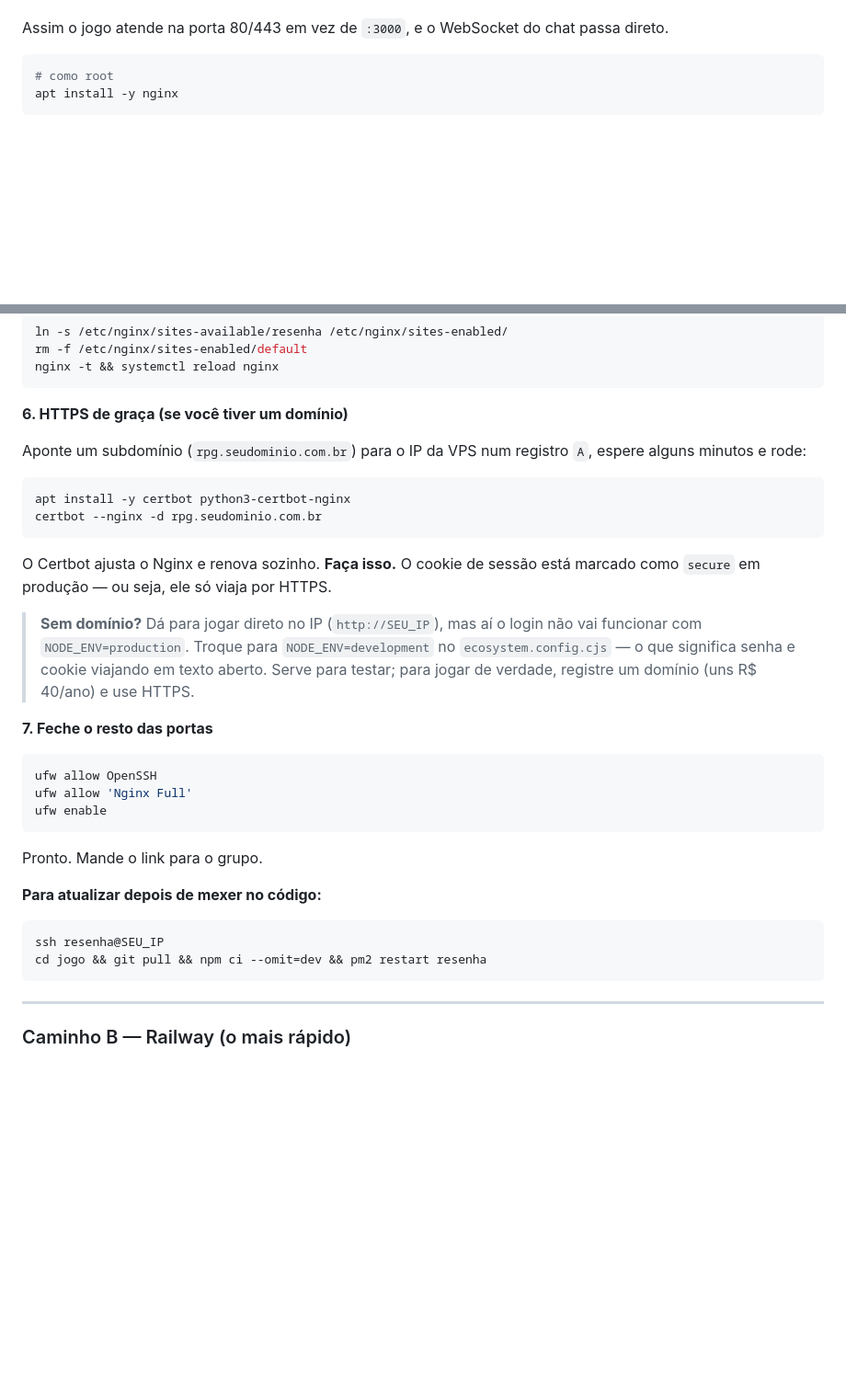
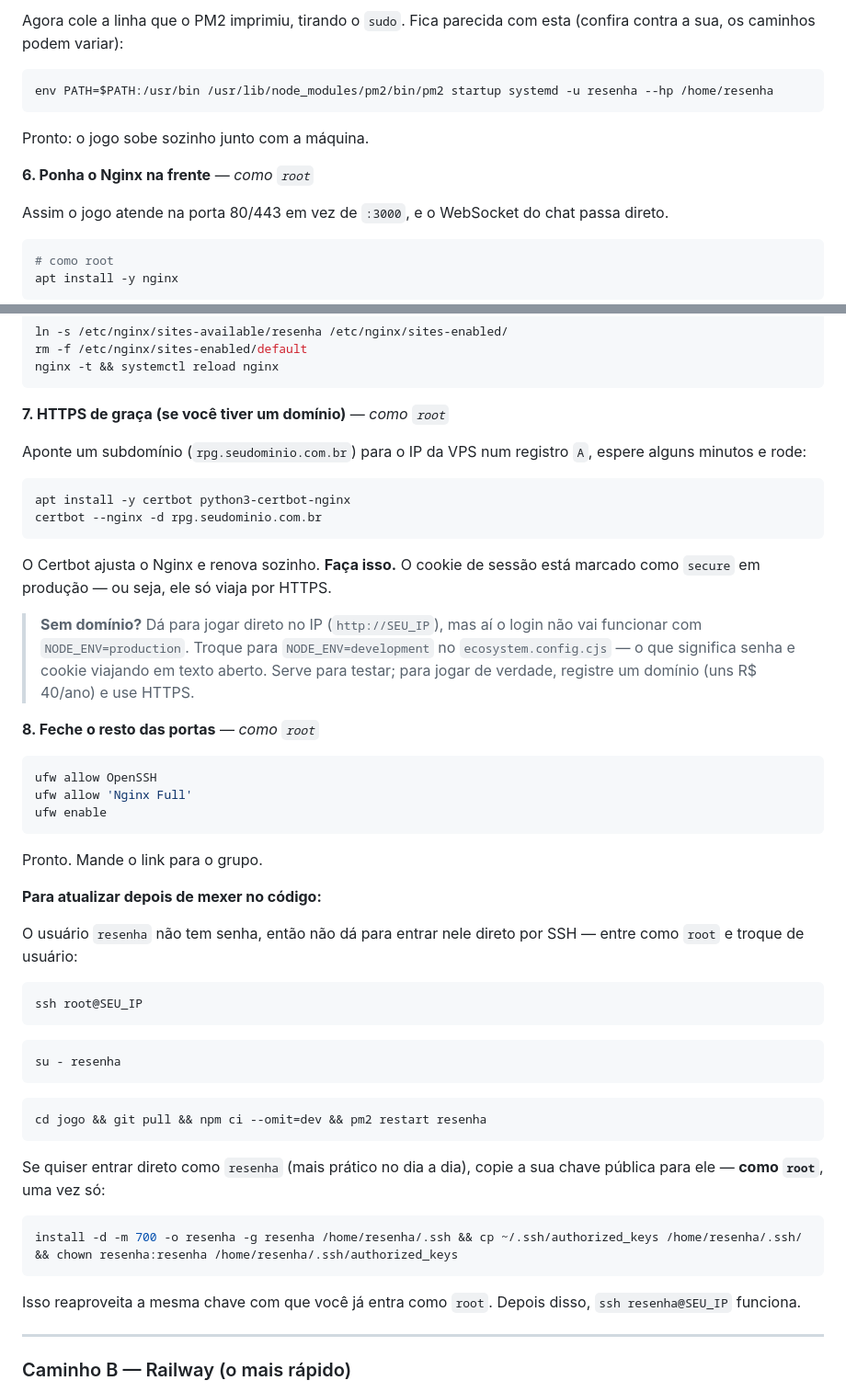
Before and after one commit to caioews/ResenhaPG-web, a Markdown page: README.md, 2 parts joined by grey strips. Shown at 92% size. Drawn GitHub-style; blank space fills up the shorter version.

````diff
--- a/README.md
+++ b/README.md
@@ -250,3 +305,13 @@ Confira: `pm2 logs resenha` deve mostrar `⚔️ Resenha RPG no ar`.
+Agora cole a linha que o PM2 imprimiu, tirando o `sudo`. Fica parecida com
+esta (confira contra a sua, os caminhos podem variar):
+
+```bash
+env PATH=$PATH:/usr/bin /usr/lib/node_modules/pm2/bin/pm2 startup systemd -u resenha --hp /home/resenha
+```
+
+Pronto: o jogo sobe sozinho junto com a máquina.
+
+**6. Ponha o Nginx na frente** — *como `root`*
 
 Assim o jogo atende na porta 80/443 em vez de `:3000`, e o WebSocket do chat
 passa direto.
@@ -291,7 +356,7 @@ rm -f /etc/nginx/sites-enabled/default
 nginx -t && systemctl reload nginx
 ```
 
-**6. HTTPS de graça (se você tiver um domínio)**
+**7. HTTPS de graça (se você tiver um domínio)** — *como `root`*
 
 Aponte um subdomínio (`rpg.seudominio.com.br`) para o IP da VPS num registro
 `A`, espere alguns minutos e rode:
@@ -310,7 +375,7 @@ está marcado como `secure` em produção — ou seja, ele só viaja por HTTPS.
 > cookie viajando em texto aberto. Serve para testar; para jogar de verdade,
 > registre um domínio (uns R$ 40/ano) e use HTTPS.
 
-**7. Feche o resto das portas**
+**8. Feche o resto das portas** — *como `root`*
 
 ```bash
 ufw allow OpenSSH
@@ -322,10 +387,30 @@ Pronto. Mande o link para o grupo.
 
 **Para atualizar depois de mexer no código:**
 
+O usuário `resenha` não tem senha, então não dá para entrar nele direto por
+SSH — entre como `root` e troque de usuário:
+
 ```bash
-ssh resenha@SEU_IP
+ssh root@SEU_IP
+```
+
+```bash
+su - resenha
+```
+
+```bash
 cd jogo && git pull && npm ci --omit=dev && pm2 restart resenha
 ```
+
+Se quiser entrar direto como `resenha` (mais prático no dia a dia), copie a
+sua chave pública para ele — **como `root`**, uma vez só:
+
+```bash
+install -d -m 700 -o resenha -g resenha /home/resenha/.ssh && cp ~/.ssh/authorized_keys /home/resenha/.ssh/ && chown resenha:resenha /home/resenha/.ssh/authorized_keys
+```
+
+Isso reaproveita a mesma chave com que você já entra como `root`. Depois
+disso, `ssh resenha@SEU_IP` funciona.
 
 ---
 
````
Also changed, not shown: other parts of README.md (+74 -19 lines).
